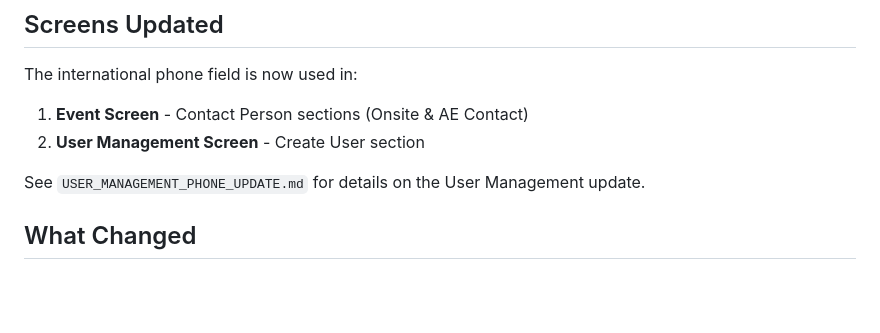
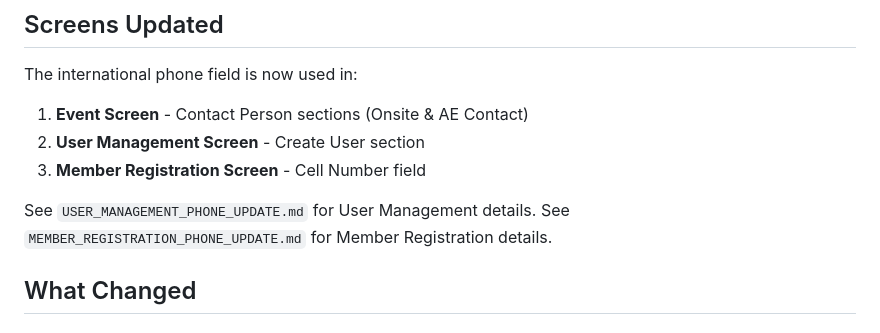
Before and after one commit to munashethedeveloper/kenwell_health_app, a Markdown page: CONTACT_NUMBER_MIGRATION.md, the part around the change. Drawn GitHub-style; blank space fills up the shorter version.

Commit message:
Add documentation for member registration phone field update
Co-authored-by: munashethedeveloper <242888039+munashethedeveloper@users.noreply.github.com>

```diff
--- a/CONTACT_NUMBER_MIGRATION.md
+++ b/CONTACT_NUMBER_MIGRATION.md
@@ -16,8 +16,10 @@ The widget now uses an internal controller to manage the IntlPhoneField's displa
 The international phone field is now used in:
 1. **Event Screen** - Contact Person sections (Onsite & AE Contact)
 2. **User Management Screen** - Create User section
+3. **Member Registration Screen** - Cell Number field
 
-See `USER_MANAGEMENT_PHONE_UPDATE.md` for details on the User Management update.
+See `USER_MANAGEMENT_PHONE_UPDATE.md` for User Management details.
+See `MEMBER_REGISTRATION_PHONE_UPDATE.md` for Member Registration details.
 
 ## What Changed
 
```
Also changed, not shown: MEMBER_REGISTRATION_PHONE_UPDATE.md (added, +181 -0 lines), QUICK_START.md (+1 -0 lines).
